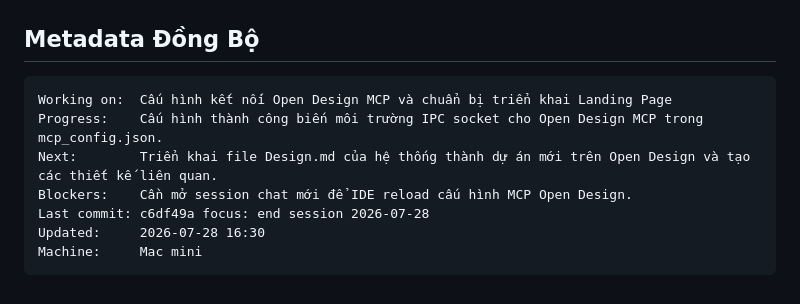
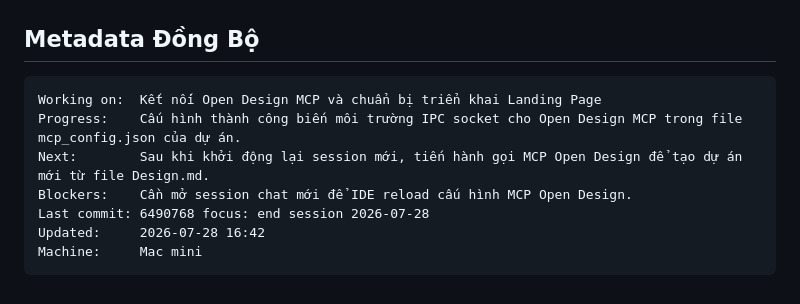
Before and after one commit to leanhbang-cloud/in3d.help, a Markdown page: .agents/context/CURRENT_FOCUS.md, the part around the change. Drawn GitHub-style.

Commit message:
chore: update current focus sync metadata

````diff
--- a/.agents/context/CURRENT_FOCUS.md
+++ b/.agents/context/CURRENT_FOCUS.md
@@ -50,11 +50,11 @@
 
 ## Metadata Đồng Bộ
 ```
-Working on:  Cấu hình kết nối Open Design MCP và chuẩn bị triển khai Landing Page
-Progress:    Cấu hình thành công biến môi trường IPC socket cho Open Design MCP trong mcp_config.json.
-Next:        Triển khai file Design.md của hệ thống thành dự án mới trên Open Design và tạo các thiết kế liên quan.
+Working on:  Kết nối Open Design MCP và chuẩn bị triển khai Landing Page
+Progress:    Cấu hình thành công biến môi trường IPC socket cho Open Design MCP trong file mcp_config.json của dự án.
+Next:        Sau khi khởi động lại session mới, tiến hành gọi MCP Open Design để tạo dự án mới từ file Design.md.
 Blockers:    Cần mở session chat mới để IDE reload cấu hình MCP Open Design.
-Last commit: c6df49a focus: end session 2026-07-28
-Updated:     2026-07-28 16:30
+Last commit: 6490768 focus: end session 2026-07-28
+Updated:     2026-07-28 16:42
 Machine:     Mac mini
 ```
````
